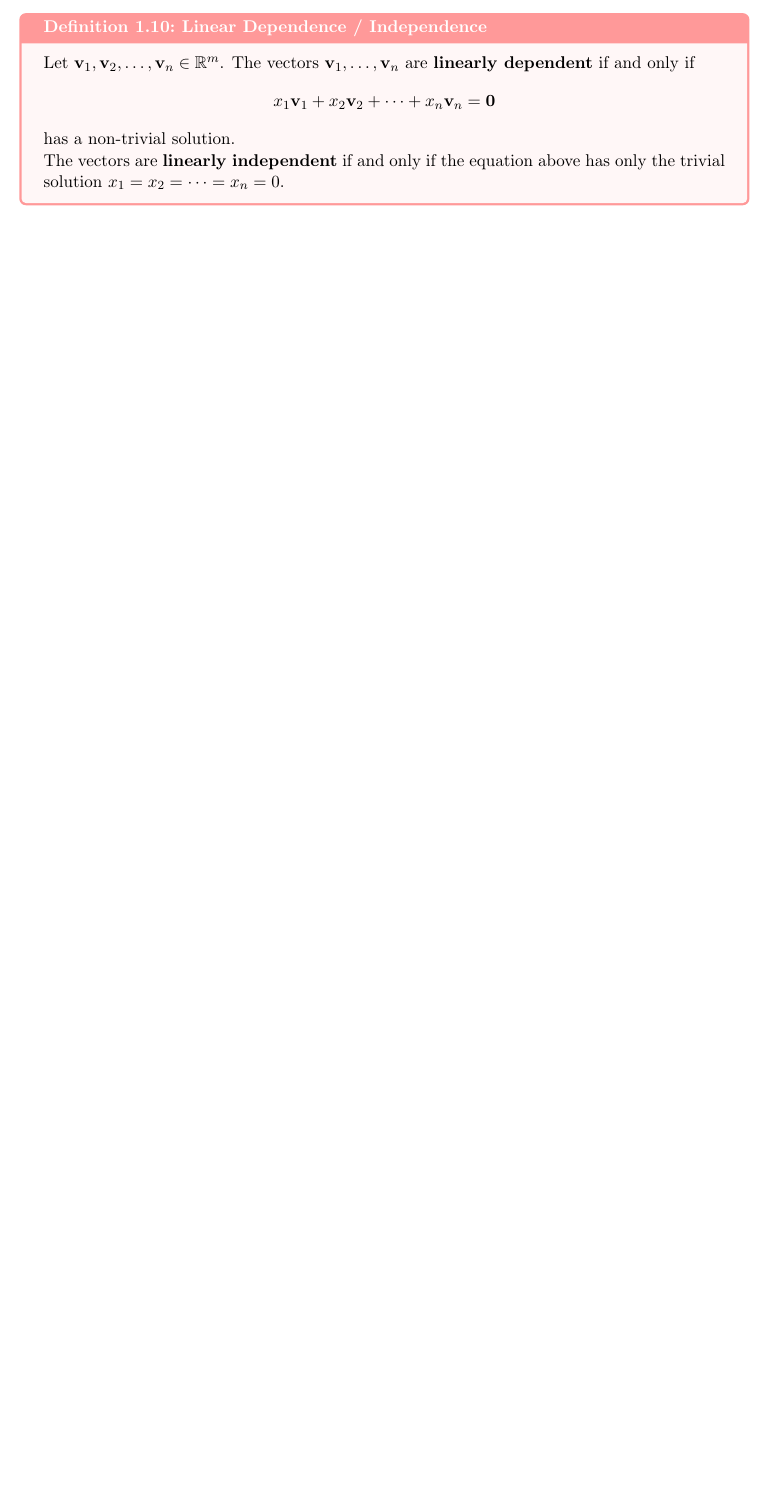
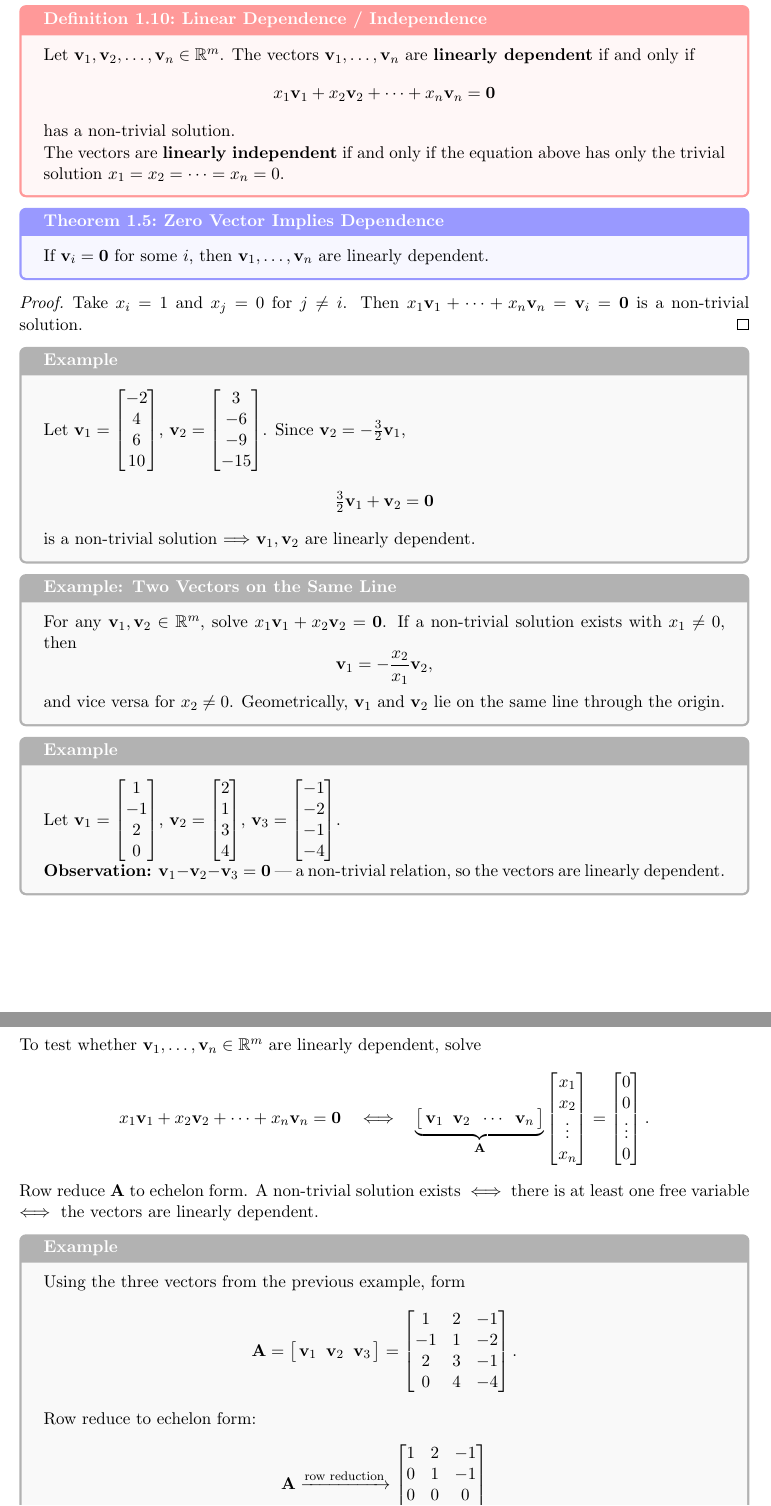
Before and after one commit to yikerman/math-notes, a LaTeX document (math3a_linear-algebra/main.tex, which reads math3a_linear-algebra/sections/1_linear-systems.tex): part of page 14 of 14 before the commit and two parts of pages 14 and 15 of 15 after it, the two joined at a grey line, cut so that both start at the same text, the shorter picture padded with empty space. Compiled offline with pdfLaTeX.

Commit message:
math3a: lin dep

```diff
--- a/math3a_linear-algebra/sections/1_linear-systems.tex
+++ b/math3a_linear-algebra/sections/1_linear-systems.tex
@@ -815,3 +815,78 @@ has a non-trivial solution.
 
 The vectors are \textbf{linearly independent} if and only if the equation above has only the trivial solution $x_1 = x_2 = \cdots = x_n = 0$.
 \end{definition}
+
+\begin{theorem}{Zero Vector Implies Dependence}{zero-vec-dep}
+If $\mathbf{v}_i = \mathbf{0}$ for some $i$, then $\mathbf{v}_1, \ldots, \mathbf{v}_n$ are linearly dependent.
+\end{theorem}
+
+\begin{proof}
+Take $x_i = 1$ and $x_j = 0$ for $j \neq i$. Then
+$x_1 \mathbf{v}_1 + \cdots + x_n \mathbf{v}_n = \mathbf{v}_i = \mathbf{0}$
+is a non-trivial solution.
+\end{proof}
+
+\begin{example}
+  Let $\mathbf{v}_1 = \begin{bmatrix} -2 \\ 4 \\ 6 \\ 10 \end{bmatrix}$,
+  $\mathbf{v}_2 = \begin{bmatrix} 3 \\ -6 \\ -9 \\ -15 \end{bmatrix}$.
+  Since $\mathbf{v}_2 = -\tfrac{3}{2}\mathbf{v}_1$,
+  \[
+    \tfrac{3}{2}\mathbf{v}_1 + \mathbf{v}_2 = \mathbf{0}
+  \]
+  is a non-trivial solution $\Longrightarrow$ $\mathbf{v}_1, \mathbf{v}_2$ are linearly dependent.
+\end{example}
+
+\begin{example}[Two Vectors on the Same Line]
+  For any $\mathbf{v}_1, \mathbf{v}_2 \in \R^m$, solve $x_1 \mathbf{v}_1 + x_2 \mathbf{v}_2 = \mathbf{0}$. If a non-trivial solution exists with $x_1 \neq 0$, then
+  \[
+    \mathbf{v}_1 = -\frac{x_2}{x_1} \mathbf{v}_2,
+  \]
+  and vice versa for $x_2 \neq 0$. Geometrically, $\mathbf{v}_1$ and $\mathbf{v}_2$ lie on the same line through the origin.
+\end{example}
+
+\begin{example}
+  Let
+  $\mathbf{v}_1 = \begin{bmatrix} 1 \\ -1 \\ 2 \\ 0 \end{bmatrix}$,
+  $\mathbf{v}_2 = \begin{bmatrix} 2 \\ 1 \\ 3 \\ 4 \end{bmatrix}$,
+  $\mathbf{v}_3 = \begin{bmatrix} -1 \\ -2 \\ -1 \\ -4 \end{bmatrix}$.
+
+  \textbf{Observation:} $\mathbf{v}_1 - \mathbf{v}_2 - \mathbf{v}_3 = \mathbf{0}$ --- a non-trivial relation, so the vectors are linearly dependent.
+\end{example}
+
+\subsubsection{General Method}
+
+To test whether $\mathbf{v}_1, \ldots, \mathbf{v}_n \in \R^m$ are linearly dependent, solve
+\[
+  x_1 \mathbf{v}_1 + x_2 \mathbf{v}_2 + \cdots + x_n \mathbf{v}_n = \mathbf{0}
+  \quad \Longleftrightarrow \quad
+  \underbrace{\bigl[\,\mathbf{v}_1 \;\; \mathbf{v}_2 \;\; \cdots \;\; \mathbf{v}_n\,\bigr]}_{\mathbf{A}}
+  \begin{bmatrix} x_1 \\ x_2 \\ \vdots \\ x_n \end{bmatrix}
+  = \begin{bmatrix} 0 \\ 0 \\ \vdots \\ 0 \end{bmatrix}.
+\]
+Row reduce $\mathbf{A}$ to echelon form. A non-trivial solution exists $\iff$ there is at least one free variable $\iff$ the vectors are linearly dependent.
+
+\begin{example}
+  Using the three vectors from the previous example, form
+  \[
+    \mathbf{A} = \bigl[\,\mathbf{v}_1 \;\; \mathbf{v}_2 \;\; \mathbf{v}_3\,\bigr]
+    = \begin{bmatrix}
+       1 &  2 & -1 \\
+      -1 &  1 & -2 \\
+       2 &  3 & -1 \\
+       0 &  4 & -4
+    \end{bmatrix}.
+  \]
+
+  Row reduce to echelon form:
+  \[
+    \mathbf{A}
+    \xrightarrow{\text{row reduction}}
+    \begin{bmatrix}
+      1 & 2 & -1 \\
+      0 & 1 & -1 \\
+      0 & 0 &  0 \\
+      0 & 0 &  0
+    \end{bmatrix}
+  \]
+  There are $2$ pivots and $3$ unknowns, so $x_3$ is a free variable $\Longrightarrow$ infinitely many solutions $\Longrightarrow$ a non-trivial solution exists $\Longrightarrow$ $\mathbf{v}_1, \mathbf{v}_2, \mathbf{v}_3$ are linearly dependent.
+\end{example}
```
Also changed, not shown: math3a_linear-algebra/sections/1_linear-systems.tex (14 more changed lines).
